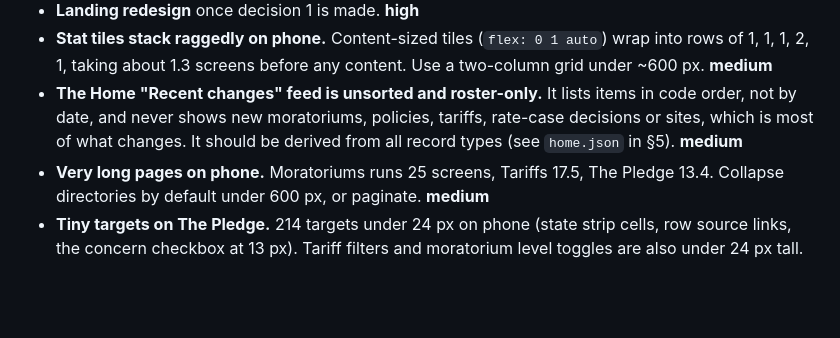
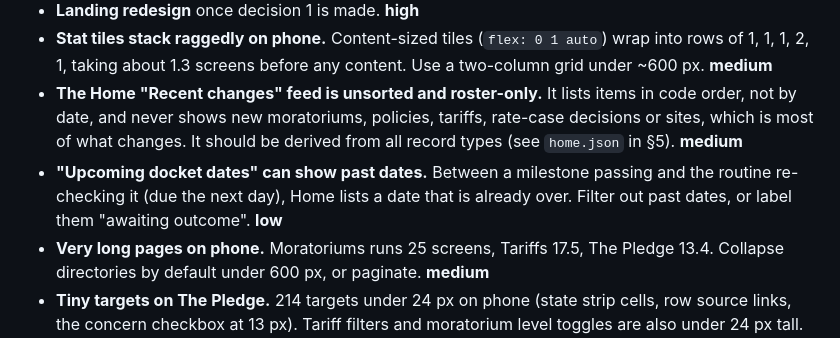
Before and after one commit to pranava0x0/datacentercommunitybenefits, a Markdown page: BACKLOG.md, the part around the change. Rendered like a GitHub page; blank space fills up the shorter version.

Commit message:
docs(backlog): Home 'Upcoming docket dates' can show past dates between a milestone and its re-check

```diff
--- a/BACKLOG.md
+++ b/BACKLOG.md
@@ -607,6 +607,10 @@ navigation.
   policies, tariffs, rate-case decisions or sites, which is most of what
   changes. It should be derived from all record types (see `home.json` in
   §5). **medium**
+- **"Upcoming docket dates" can show past dates.** Between a milestone
+  passing and the routine re-checking it (due the next day), Home lists a
+  date that is already over. Filter out past dates, or label them "awaiting
+  outcome". **low**
 - **Very long pages on phone.** Moratoriums runs 25 screens, Tariffs 17.5,
   The Pledge 13.4. Collapse directories by default under 600 px, or
   paginate. **medium**
```
